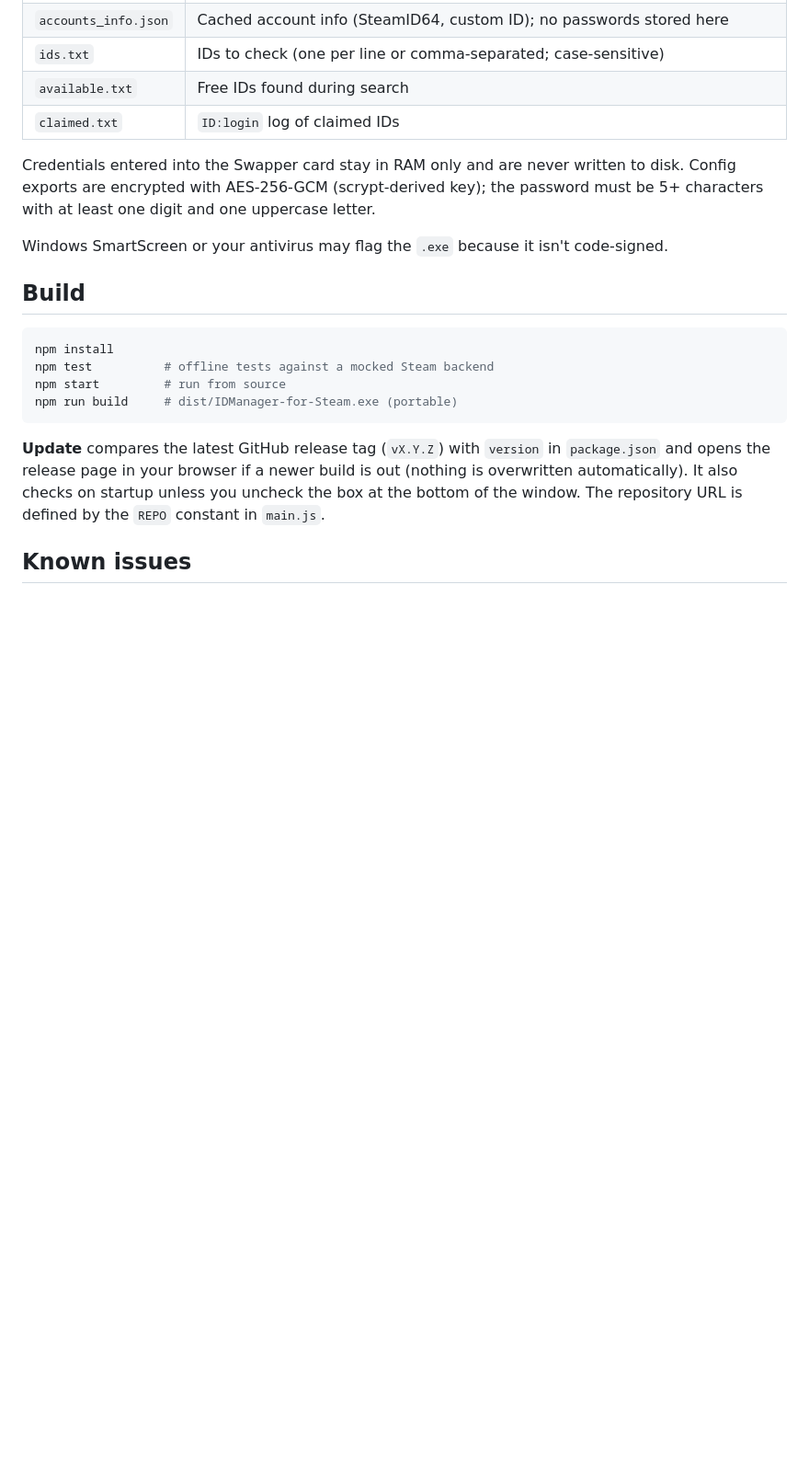
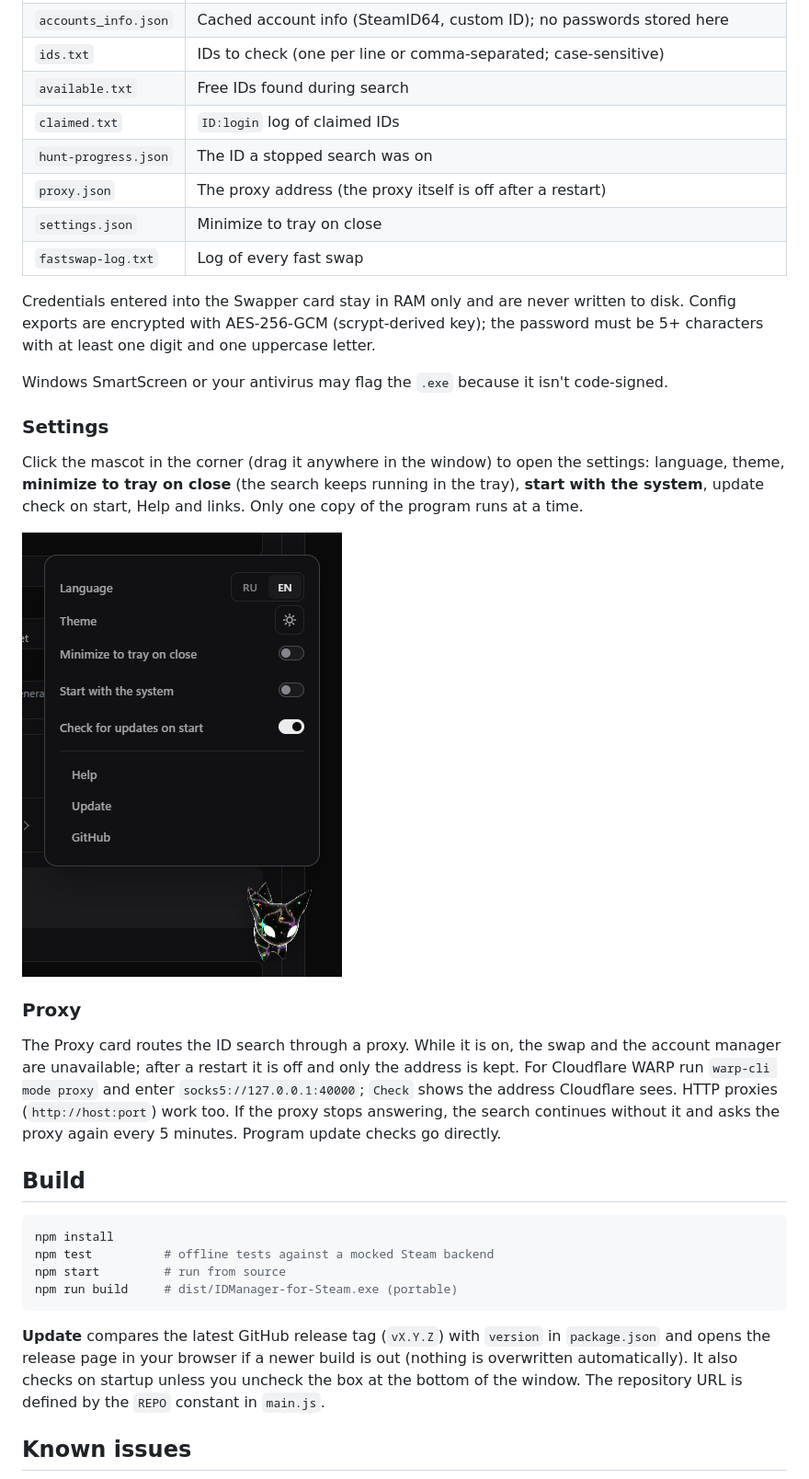
Before and after one commit to idLorem/IDManager-for-Steam, a Markdown page: README.md, the part around one of its changes. Shown at 92% size. Drawn GitHub-style; pictures changed too: docs/settings.png (added); blank space fills up the shorter version.

```diff
--- a/README.md
+++ b/README.md
@@ -31,11 +35,25 @@ Grab `IDManager-for-Steam.exe` from the [Releases](https://github.com/idLorem/ID
 | `ids.txt` | IDs to check (one per line or comma-separated; case-sensitive) |
 | `available.txt` | Free IDs found during search |
 | `claimed.txt` | `ID:login` log of claimed IDs |
+| `hunt-progress.json` | The ID a stopped search was on |
+| `proxy.json` | The proxy address (the proxy itself is off after a restart) |
+| `settings.json` | Minimize to tray on close |
+| `fastswap-log.txt` | Log of every fast swap |
 
 Credentials entered into the Swapper card stay in RAM only and are never written to disk.
 Config exports are encrypted with AES-256-GCM (scrypt-derived key); the password must be 5+ characters with at least one digit and one uppercase letter.
 
 Windows SmartScreen or your antivirus may flag the `.exe` because it isn't code-signed.
+
+### Settings
+
+Click the mascot in the corner (drag it anywhere in the window) to open the settings: language, theme, **minimize to tray on close** (the search keeps running in the tray), **start with the system**, update check on start, Help and links. Only one copy of the program runs at a time.
+
+![Settings](docs/settings.png)
+
+### Proxy
+
+The Proxy card routes the ID search through a proxy. While it is on, the swap and the account manager are unavailable; after a restart it is off and only the address is kept. For Cloudflare WARP run `warp-cli mode proxy` and enter `socks5://127.0.0.1:40000`; `Check` shows the address Cloudflare sees. HTTP proxies (`http://host:port`) work too. If the proxy stops answering, the search continues without it and asks the proxy again every 5 minutes. Program update checks go directly.
 
 ## Build
 
```
Also changed, not shown: other parts of README.md (+17 -3 lines), docs/proxy.png (added), docs/search.png, docs/swapper.png, 10 other files.
